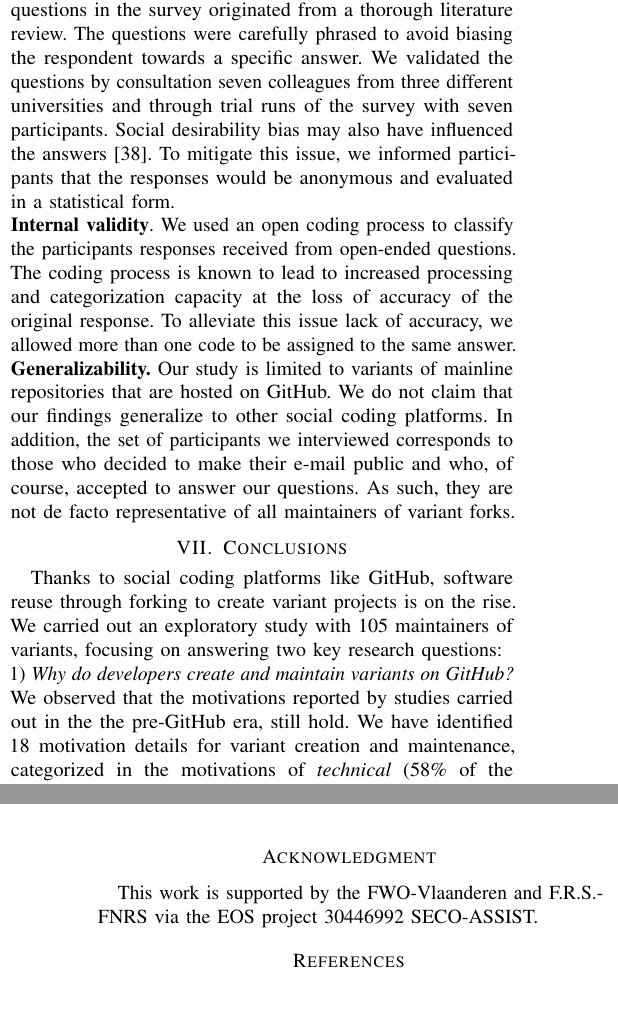
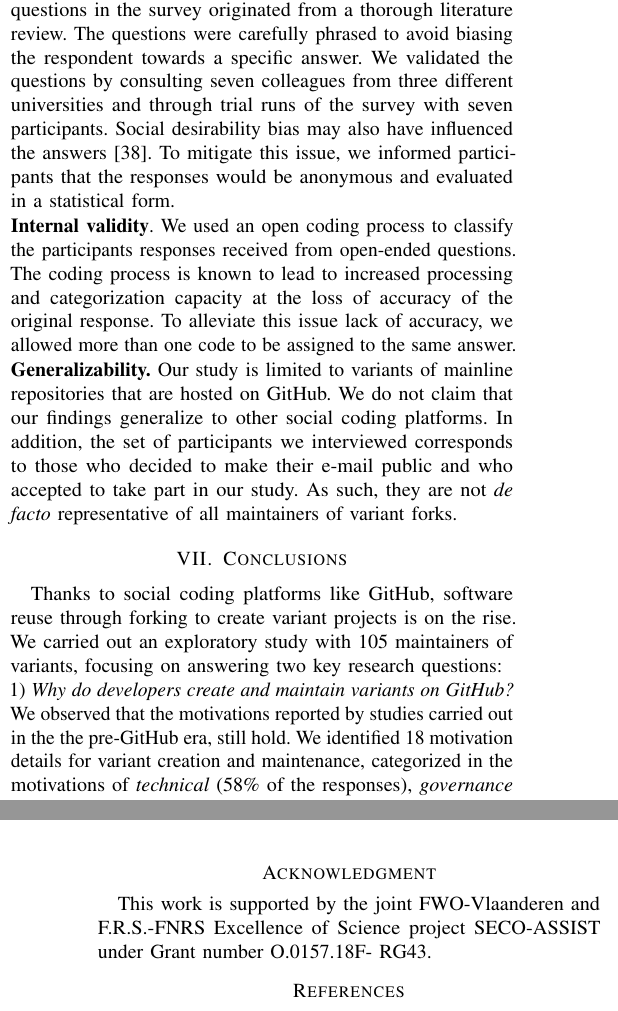
Before and after one commit to johnxu21/variants_motivations, a LaTeX paper (0main.tex, which reads 6threats_and_conclusion.tex): two parts of the columns of pages 10 and 11 of 11, joined at a grey line, cut so that both start at the same text. Compiled offline with pdfLaTeX.

Commit message:
conflicts with Tom's fixed

```diff
--- a/6threats_and_conclusion.tex
+++ b/6threats_and_conclusion.tex
@@ -5,7 +5,7 @@
 %in the motivations for creating and maintaining variants on a social coding platform like \gh.
 \noindent \textbf{Construct validity}.
 The response categories for the closed questions in the survey originated from a thorough literature review.
-The questions were carefully phrased to avoid biasing the respondent towards a specific answer. We validated the questions by consultation seven colleagues from three different universities and through trial runs of the survey with seven participants.
+The questions were carefully phrased to avoid biasing the respondent towards a specific answer. We validated the questions by consulting seven colleagues from three different universities and through trial runs of the survey with seven participants.
 %Despite our best efforts, there could be several reasons why our study is limited.
 Social desirability bias may also have influenced the answers~\cite{Furnham:1986}. To mitigate this issue, we informed participants that the responses would be anonymous and evaluated in a statistical form.
 
@@ -13,8 +13,7 @@ Social desirability bias may also have influenced the answers~\cite{Furnham:1986
 %While collecting the dataset, in Section~\ref{sec:forks_and_participants} we indicated that we used some restrictive heuristics that could have eliminated some interesting
 
 \noindent \textbf{Generalizability.} Our study is limited to variants of mainline repositories that are hosted on GitHub. We do not claim that our findings generalize to other social coding platforms.
-In addition, the set of participants we interviewed corresponds to those who decided to make their e-mail public and who, of course, accepted to answer our questions. As such, they are not de facto representative of all maintainers of variant forks.
-
+In addition, the set of participants we interviewed corresponds to those who decided to make their e-mail public and who accepted to take part in our study. As such, they are not {\em de facto} representative of all maintainers of variant forks.
 \section{Conclusions}
 %\sd{The conclusion feels disconnected from the rest of the paper. We should hint back at the ``Why" and ``How" more explicitly. Also use the summaries at the end of the RQ1 to emphasize the findings better. For the moment this reads to much like "We confirmed previous research and made some small but interesting observation". The ``so what'' is still missing here}
 
@@ -22,7 +21,7 @@ In addition, the set of participants we interviewed corresponds to those who dec
 Thanks to social coding platforms like \gh, software reuse through forking to create variant projects is on the rise.
 We carried out an exploratory study with 105 maintainers of variants, focusing on answering two key research questions:\\
 1) \textit{Why do developers create and maintain variants on \gh?}
-We observed that the motivations reported by studies carried out in the the pre-\gh era, still hold. We have identified 18 motivation details  for variant creation and maintenance, categorized in the motivations of \emph{technical} (58\% of the responses), \emph{governance} (24\%), \emph{others} (16\%) and \emph{legal} (2\%). Some of these motivations are newly introduced in the social coding era.
+We observed that the motivations reported by studies carried out in the the pre-\gh era, still hold. We  identified 18 motivation details  for variant creation and maintenance, categorized in the motivations of \emph{technical} (58\% of the responses), \emph{governance} (24\%), \emph{others} (16\%) and \emph{legal} (2\%). Some of these motivations are newly introduced in the social coding era.
 
 \noindent 2) \textit{How do variants projects evolve with respect to the mainlines?}
 We have found that there is little interaction between the variants and their mainlines during the co-evolution and reported possible impediments to the lack of interaction. These include: (i) technical (i.e., diverging features), where variants and mainlines are offering different goals or implementing different technologies having nothing to share; (ii) governance (i.e., diverging interests), where mainlines are unresponsive to the requests from community and also uninterested in some features suggested by the community; (iii) legal (e.g., diverging licenses), where the mainline variant has changed the license and integration is no longer possible.
@@ -30,7 +29,7 @@ We have found that there is little interaction between the variants and their ma
 Our findings are very useful to guide follow-up studies in investigating the co-evolution and reuse practices between mainline and variants. A deeper understanding of these practices can aid code integration tool builders in developing tools to support more effective software reuse between mainline projects and their variant forks.
 
 \section*{Acknowledgment}
-This work is supported by the FWO-Vlaanderen and F.R.S.-FNRS via the EOS project 30446992 SECO-ASSIST.
+This work is supported by the joint FWO-Vlaanderen and F.R.S.-FNRS Excellence of Science project SECO-ASSIST under Grant number O.0157.18F- RG43.
 
 %has extended the findings of these previous studies by providing more fine-grained common motivations for creating variants relating to: different goals\,/content\,/communities, customization, supporting personal projects, supporting the upstream, localization, up-taking a unmaintained feature.
 
```
